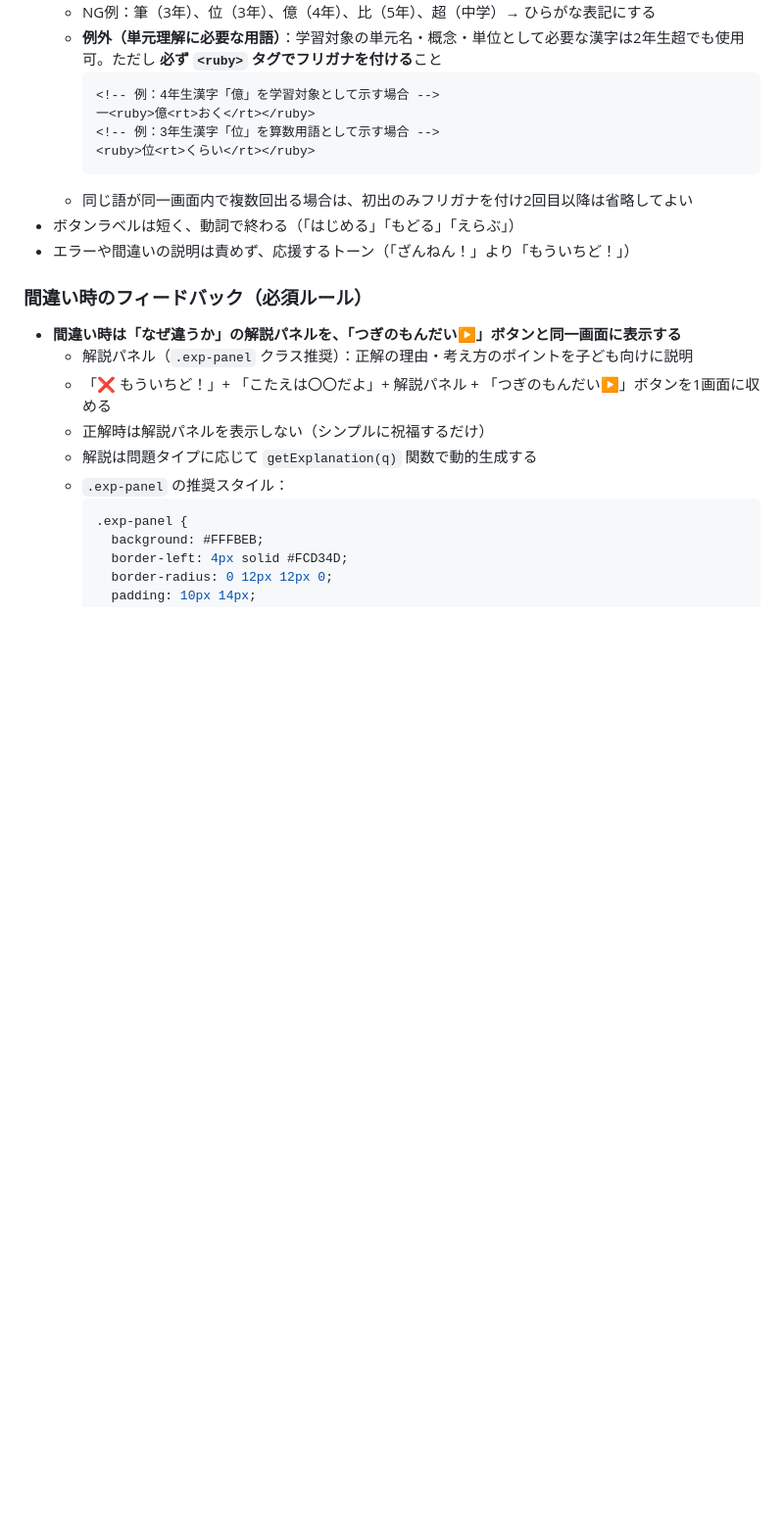
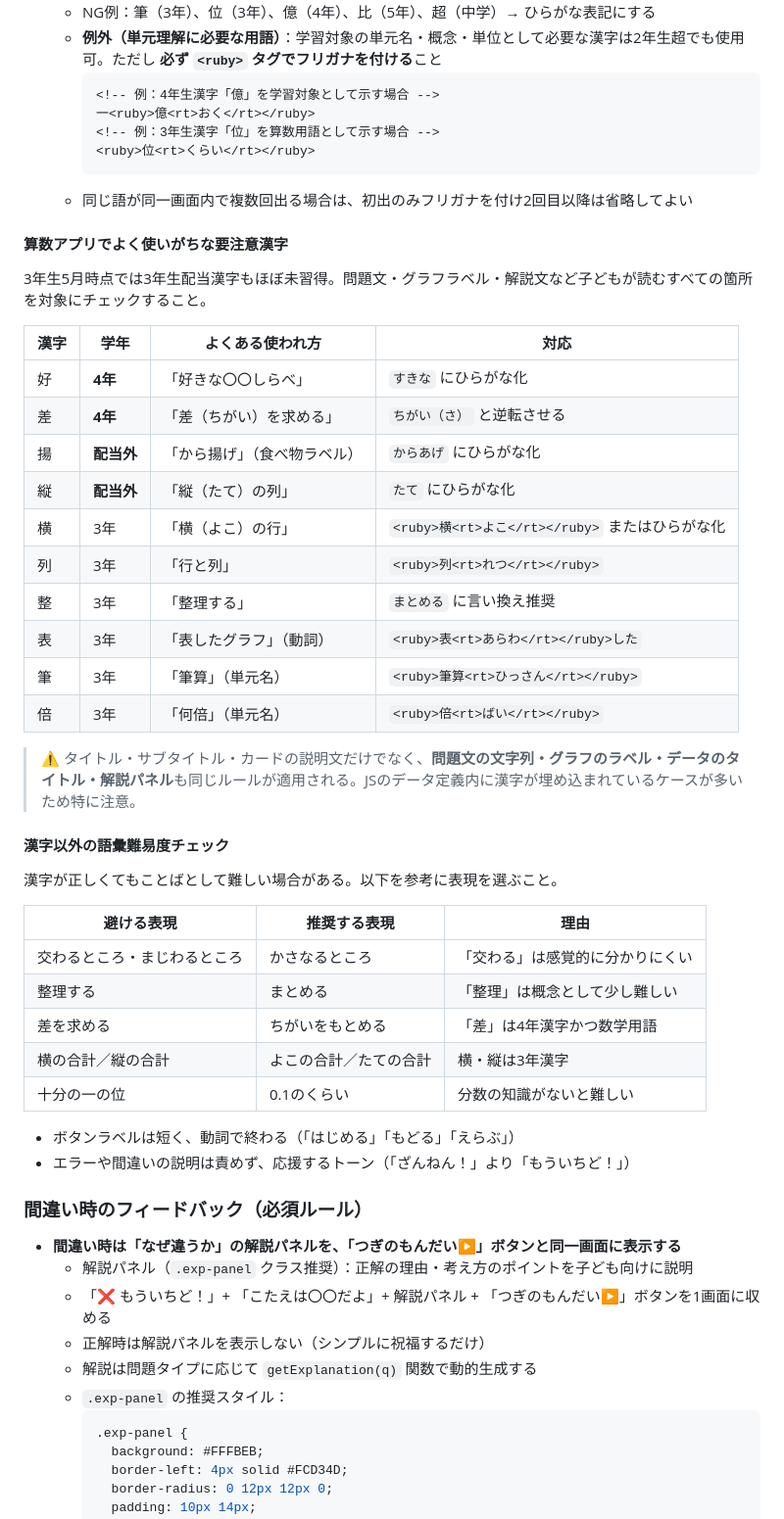
Before and after one commit to tyknk/kids-study, a Markdown page: CLAUDE.md, the part around the change. Shown at 98% size. Drawn GitHub-style; blank space fills up the shorter version.

Commit message:
docs: 漢字・語彙ルールを詳化（3年生5月習熟度対応）
- 要注意漢字リストを追加（好・差・揚・縦・横・列・整・表・筆・倍）
- JSデータ定義内のラベルも同ルール適用対象である旨を明記
- 漢字以外の語彙難易度チェック表を追加（まじわる→かさなる 等）

Co-Authored-By: Claude Sonnet 4.6 <noreply@anthropic.com>

````diff
--- a/CLAUDE.md
+++ b/CLAUDE.md
@@ -26,6 +26,38 @@
     <ruby>位<rt>くらい</rt></ruby>
     ```
   - 同じ語が同一画面内で複数回出る場合は、初出のみフリガナを付け2回目以降は省略してよい
+
+#### 算数アプリでよく使いがちな要注意漢字
+
+3年生5月時点では3年生配当漢字もほぼ未習得。問題文・グラフラベル・解説文など子どもが読むすべての箇所を対象にチェックすること。
+
+| 漢字 | 学年 | よくある使われ方 | 対応 |
+|------|------|-----------------|------|
+| 好 | **4年** | 「好きな〇〇しらべ」 | `すきな` にひらがな化 |
+| 差 | **4年** | 「差（ちがい）を求める」 | `ちがい（さ）` と逆転させる |
+| 揚 | **配当外** | 「から揚げ」（食べ物ラベル） | `からあげ` にひらがな化 |
+| 縦 | **配当外** | 「縦（たて）の列」 | `たて` にひらがな化 |
+| 横 | 3年 | 「横（よこ）の行」 | `<ruby>横<rt>よこ</rt></ruby>` またはひらがな化 |
+| 列 | 3年 | 「行と列」 | `<ruby>列<rt>れつ</rt></ruby>` |
+| 整 | 3年 | 「整理する」 | `まとめる` に言い換え推奨 |
+| 表 | 3年 | 「表したグラフ」（動詞） | `<ruby>表<rt>あらわ</rt></ruby>した` |
+| 筆 | 3年 | 「筆算」（単元名） | `<ruby>筆算<rt>ひっさん</rt></ruby>` |
+| 倍 | 3年 | 「何倍」（単元名） | `<ruby>倍<rt>ばい</rt></ruby>` |
+
+> ⚠️ タイトル・サブタイトル・カードの説明文だけでなく、**問題文の文字列・グラフのラベル・データのタイトル・解説パネル**も同じルールが適用される。JSのデータ定義内に漢字が埋め込まれているケースが多いため特に注意。
+
+#### 漢字以外の語彙難易度チェック
+
+漢字が正しくてもことばとして難しい場合がある。以下を参考に表現を選ぶこと。
+
+| 避ける表現 | 推奨する表現 | 理由 |
+|----------|------------|------|
+| 交わるところ・まじわるところ | かさなるところ | 「交わる」は感覚的に分かりにくい |
+| 整理する | まとめる | 「整理」は概念として少し難しい |
+| 差を求める | ちがいをもとめる | 「差」は4年漢字かつ数学用語 |
+| 横の合計／縦の合計 | よこの合計／たての合計 | 横・縦は3年漢字 |
+| 十分の一の位 | 0.1のくらい | 分数の知識がないと難しい |
+
 - ボタンラベルは短く、動詞で終わる（「はじめる」「もどる」「えらぶ」）
 - エラーや間違いの説明は責めず、応援するトーン（「ざんねん！」より「もういちど！」）
 
````
